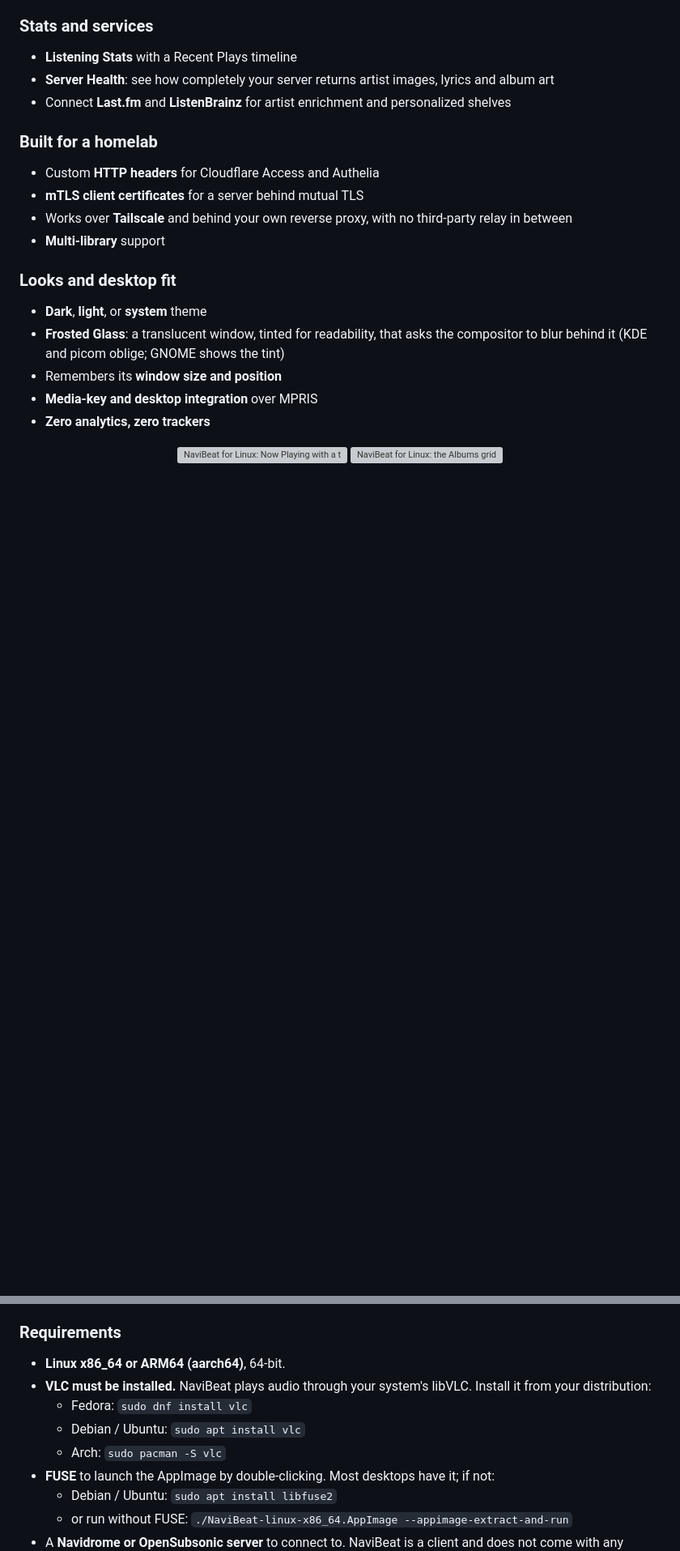
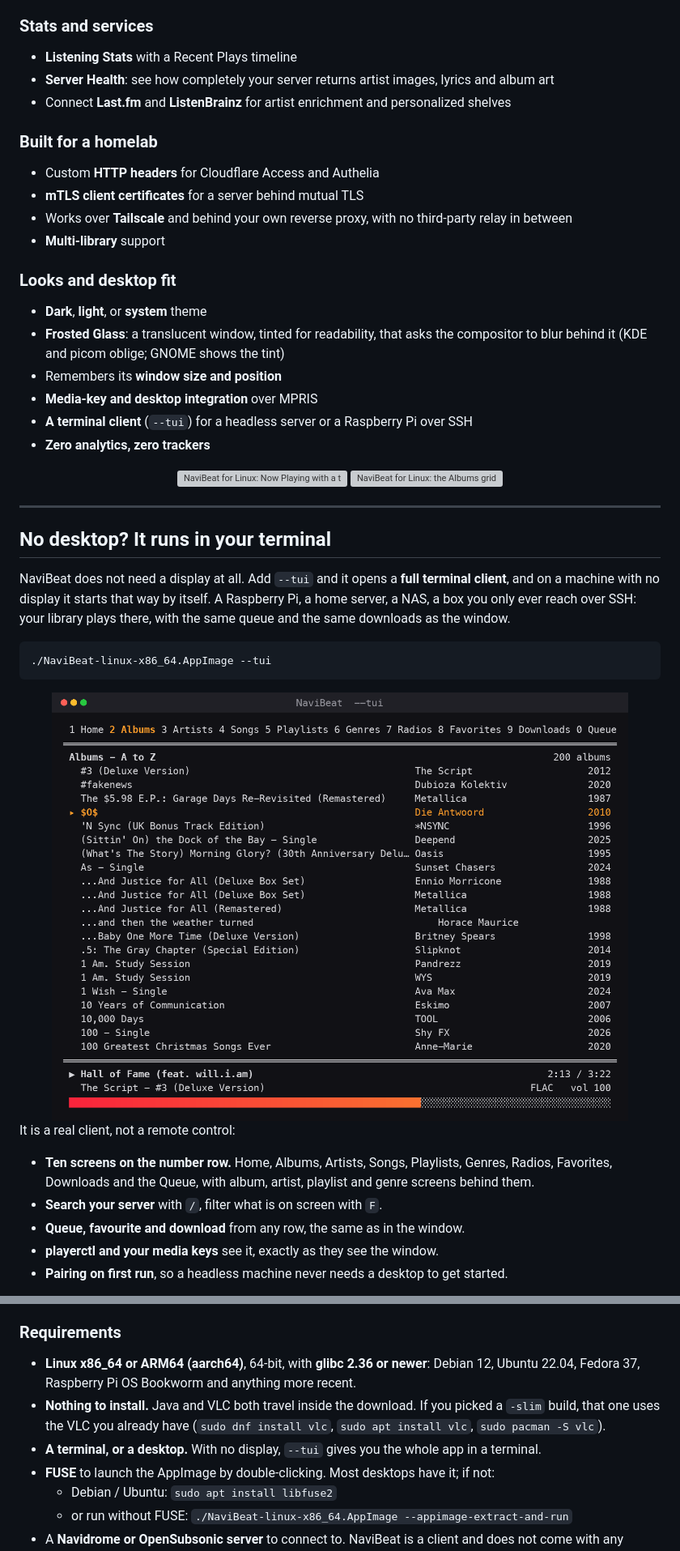
Before and after one commit to nenadjokic/navibeat-linux, a Markdown page: README.md, 2 parts joined by grey strips. Shown at 81% size. Rendered like a GitHub page; pictures changed too: docs/img/tui.png (added); blank space fills up the shorter version; grey boxes are pictures that could not be loaded.

````diff
--- a/README.md
+++ b/README.md
@@ -108,6 +108,7 @@ Everything the Linux build can do today.
 - **Frosted Glass**: a translucent window, tinted for readability, that asks the compositor to blur behind it (KDE and picom oblige; GNOME shows the tint)
 - Remembers its **window size and position**
 - **Media-key and desktop integration** over MPRIS
+- **A terminal client** (`--tui`) for a headless server or a Raspberry Pi over SSH
 - **Zero analytics, zero trackers**
 
 <div align="center">
@@ -115,3 +116,32 @@ Everything the Linux build can do today.
 <img src="docs/img/now-playing-lyrics.png" alt="NaviBeat for Linux: Now Playing with a time-synced lyrics panel" width="49%"> <img src="docs/img/albums.png" alt="NaviBeat for Linux: the Albums grid" width="49%">
 
 </div>
+
+---
+
+## No desktop? It runs in your terminal
+
+NaviBeat does not need a display at all. Add `--tui` and it opens a **full terminal client**, and on
+a machine with no display it starts that way by itself. A Raspberry Pi, a home server, a NAS, a box
+you only ever reach over SSH: your library plays there, with the same queue and the same downloads
+as the window.
+
+```bash
+./NaviBeat-linux-x86_64.AppImage --tui
+```
+
+<div align="center">
+
+<img src="docs/img/tui.png" alt="NaviBeat's terminal client: the Albums screen with 200 albums and a track playing, the progress bar in NaviBeat's red to orange gradient" width="90%">
+
+</div>
+
+It is a real client, not a remote control:
+
+- **Ten screens on the number row.** Home, Albums, Artists, Songs, Playlists, Genres, Radios,
+  Favorites, Downloads and the Queue, with album, artist, playlist and genre screens behind them.
+- **Search your server** with `/`, filter what is on screen with `F`.
+- **Queue, favourite and download** from any row, the same as in the window.
+- **playerctl and your media keys** see it, exactly as they see the window.
+- **Pairing on first run**, so a headless machine never needs a desktop to get started.
+
@@ -159,11 +207,9 @@ To get NaviBeat into your application menu with its icon, install [**AppImageLau
 
 ### Requirements
 
-- **Linux x86_64 or ARM64 (aarch64)**, 64-bit.
-- **VLC must be installed.** NaviBeat plays audio through your system's libVLC. Install it from your distribution:
-  - Fedora: `sudo dnf install vlc`
-  - Debian / Ubuntu: `sudo apt install vlc`
-  - Arch: `sudo pacman -S vlc`
+- **Linux x86_64 or ARM64 (aarch64)**, 64-bit, with **glibc 2.36 or newer**: Debian 12, Ubuntu 22.04, Fedora 37, Raspberry Pi OS Bookworm and anything more recent.
+- **Nothing to install.** Java and VLC both travel inside the download. If you picked a `-slim` build, that one uses the VLC you already have (`sudo dnf install vlc`, `sudo apt install vlc`, `sudo pacman -S vlc`).
+- **A terminal, or a desktop.** With no display, `--tui` gives you the whole app in a terminal.
 - **FUSE** to launch the AppImage by double-clicking. Most desktops have it; if not:
   - Debian / Ubuntu: `sudo apt install libfuse2`
   - or run without FUSE: `./NaviBeat-linux-x86_64.AppImage --appimage-extract-and-run`
````
Also changed, not shown: other parts of README.md (+19 -1 lines), CHANGELOG.md (+20 -1 lines), docs/img/tui-keys.png (added).
